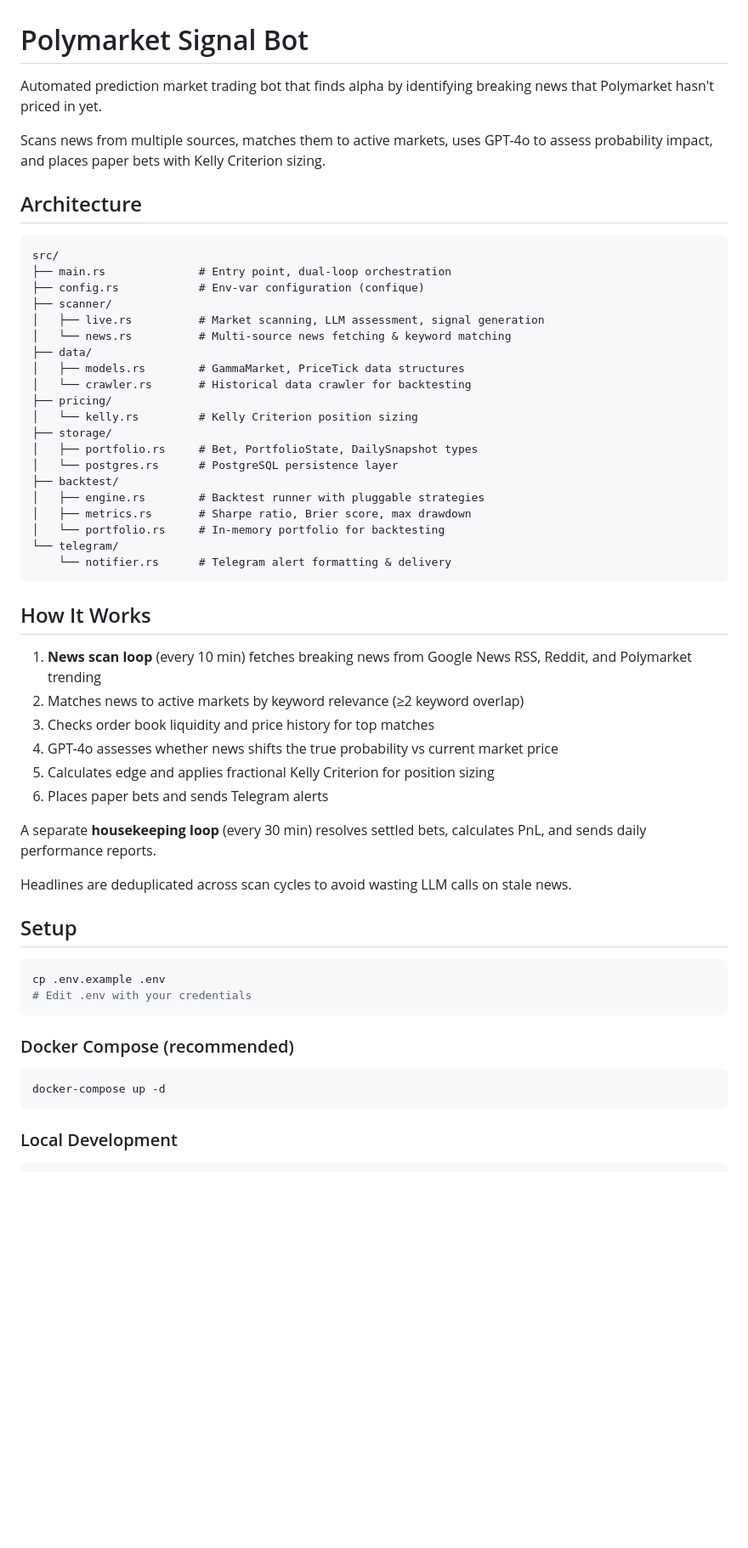
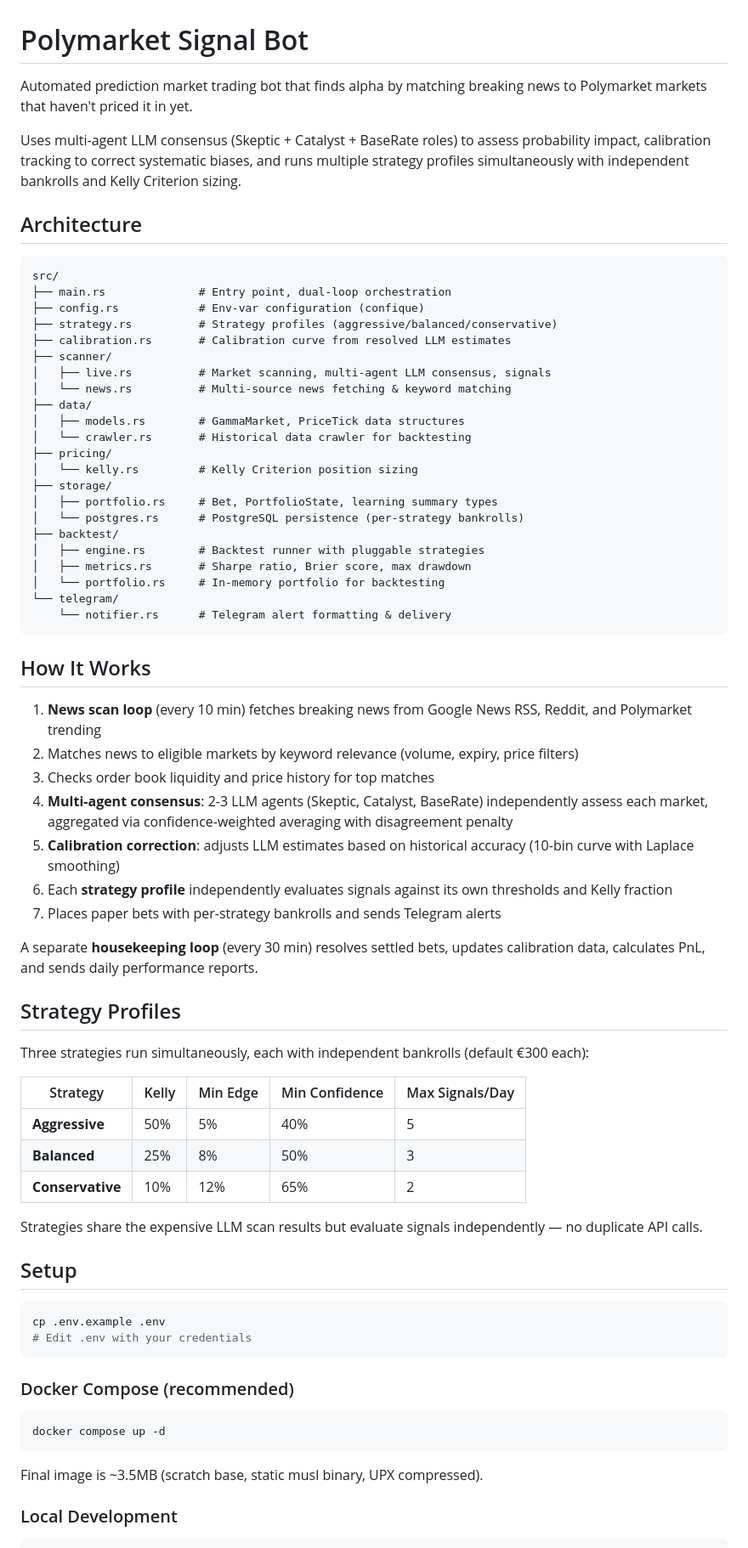
Before and after one commit to skharchikov/polymarket-bot, a Markdown page: README.md, the part around one of its changes. Shown at 85% size. Rendered like a GitHub page; blank space fills up the shorter version.

````diff
--- a/README.md
+++ b/README.md
@@ -1,8 +1,8 @@
 # Polymarket Signal Bot
 
-Automated prediction market trading bot that finds alpha by identifying breaking news that Polymarket hasn't priced in yet.
+Automated prediction market trading bot that finds alpha by matching breaking news to Polymarket markets that haven't priced it in yet.
 
-Scans news from multiple sources, matches them to active markets, uses GPT-4o to assess probability impact, and places paper bets with Kelly Criterion sizing.
+Uses multi-agent LLM consensus (Skeptic + Catalyst + BaseRate roles) to assess probability impact, calibration tracking to correct systematic biases, and runs multiple strategy profiles simultaneously with independent bankrolls and Kelly Criterion sizing.
 
 ## Architecture
 
@@ -10,8 +10,10 @@ Scans news from multiple sources, matches them to active markets, uses GPT-4o to
 src/
 ├── main.rs              # Entry point, dual-loop orchestration
 ├── config.rs            # Env-var configuration (confique)
+├── strategy.rs          # Strategy profiles (aggressive/balanced/conservative)
+├── calibration.rs       # Calibration curve from resolved LLM estimates
 ├── scanner/
-│   ├── live.rs          # Market scanning, LLM assessment, signal generation
+│   ├── live.rs          # Market scanning, multi-agent LLM consensus, signals
 │   └── news.rs          # Multi-source news fetching & keyword matching
 ├── data/
 │   ├── models.rs        # GammaMarket, PriceTick data structures
@@ -19,8 +21,8 @@ src/
 ├── pricing/
 │   └── kelly.rs         # Kelly Criterion position sizing
 ├── storage/
-│   ├── portfolio.rs     # Bet, PortfolioState, DailySnapshot types
-│   └── postgres.rs      # PostgreSQL persistence layer
+│   ├── portfolio.rs     # Bet, PortfolioState, learning summary types
+│   └── postgres.rs      # PostgreSQL persistence (per-strategy bankrolls)
 ├── backtest/
 │   ├── engine.rs        # Backtest runner with pluggable strategies
 │   ├── metrics.rs       # Sharpe ratio, Brier score, max drawdown
@@ -32,15 +34,26 @@ src/
 ## How It Works
 
 1. **News scan loop** (every 10 min) fetches breaking news from Google News RSS, Reddit, and Polymarket trending
-2. Matches news to active markets by keyword relevance (≥2 keyword overlap)
+2. Matches news to eligible markets by keyword relevance (volume, expiry, price filters)
 3. Checks order book liquidity and price history for top matches
-4. GPT-4o assesses whether news shifts the true probability vs current market price
-5. Calculates edge and applies fractional Kelly Criterion for position sizing
-6. Places paper bets and sends Telegram alerts
+4. **Multi-agent consensus**: 2-3 LLM agents (Skeptic, Catalyst, BaseRate) independently assess each market, aggregated via confidence-weighted averaging with disagreement penalty
+5. **Calibration correction**: adjusts LLM estimates based on historical accuracy (10-bin curve with Laplace smoothing)
+6. Each **strategy profile** independently evaluates signals against its own thresholds and Kelly fraction
+7. Places paper bets with per-strategy bankrolls and sends Telegram alerts
 
-A separate **housekeeping loop** (every 30 min) resolves settled bets, calculates PnL, and sends daily performance reports.
+A separate **housekeeping loop** (every 30 min) resolves settled bets, updates calibration data, calculates PnL, and sends daily performance reports.
 
-Headlines are deduplicated across scan cycles to avoid wasting LLM calls on stale news.
+## Strategy Profiles
+
+Three strategies run simultaneously, each with independent bankrolls (default €300 each):
+
+| Strategy | Kelly | Min Edge | Min Confidence | Max Signals/Day |
+|---|---|---|---|---|
+| **Aggressive** | 50% | 5% | 40% | 5 |
+| **Balanced** | 25% | 8% | 50% | 3 |
+| **Conservative** | 10% | 12% | 65% | 2 |
+
+Strategies share the expensive LLM scan results but evaluate signals independently — no duplicate API calls.
 
 ## Setup
 
@@ -52,8 +65,10 @@ cp .env.example .env
 ### Docker Compose (recommended)
 
 ```bash
-docker-compose up -d
+docker compose up -d
 ```
+
+Final image is ~3.5MB (scratch base, static musl binary, UPX compressed).
 
 ### Local Development
 
````
Also changed, not shown: other parts of README.md (+29 -13 lines).
